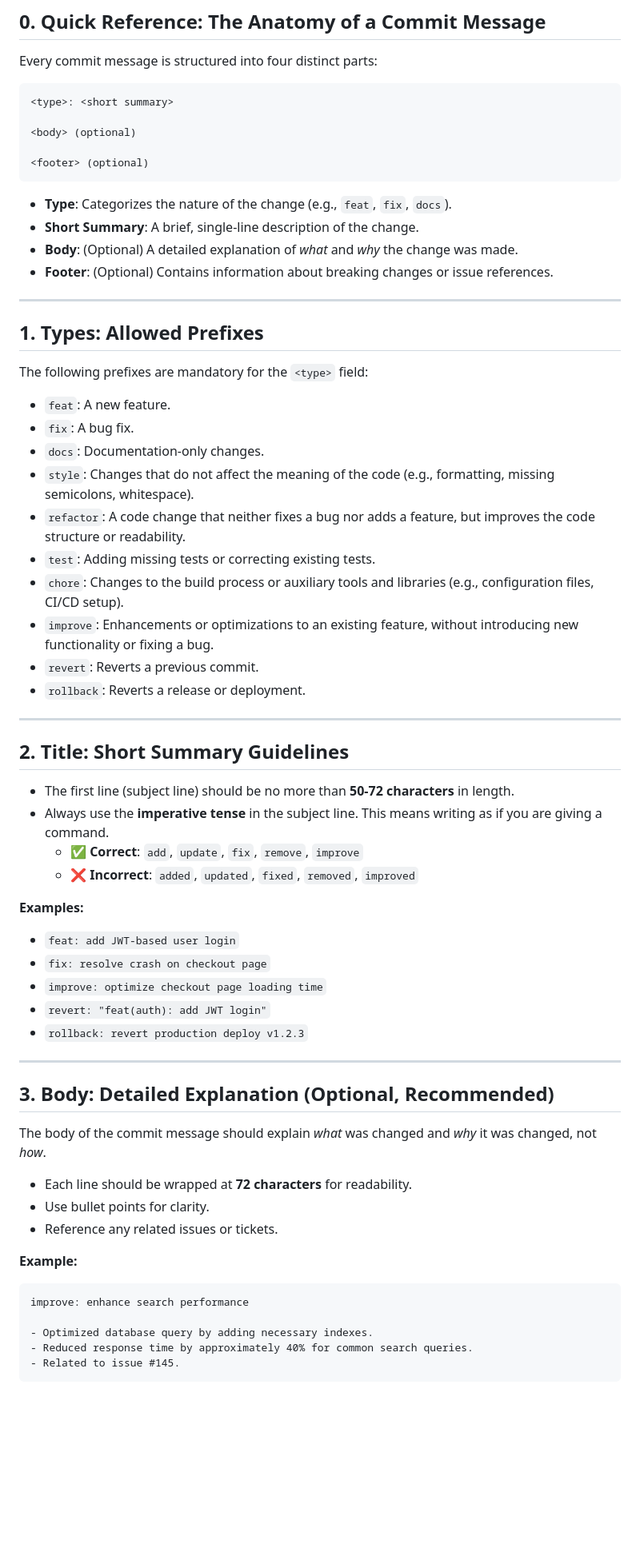
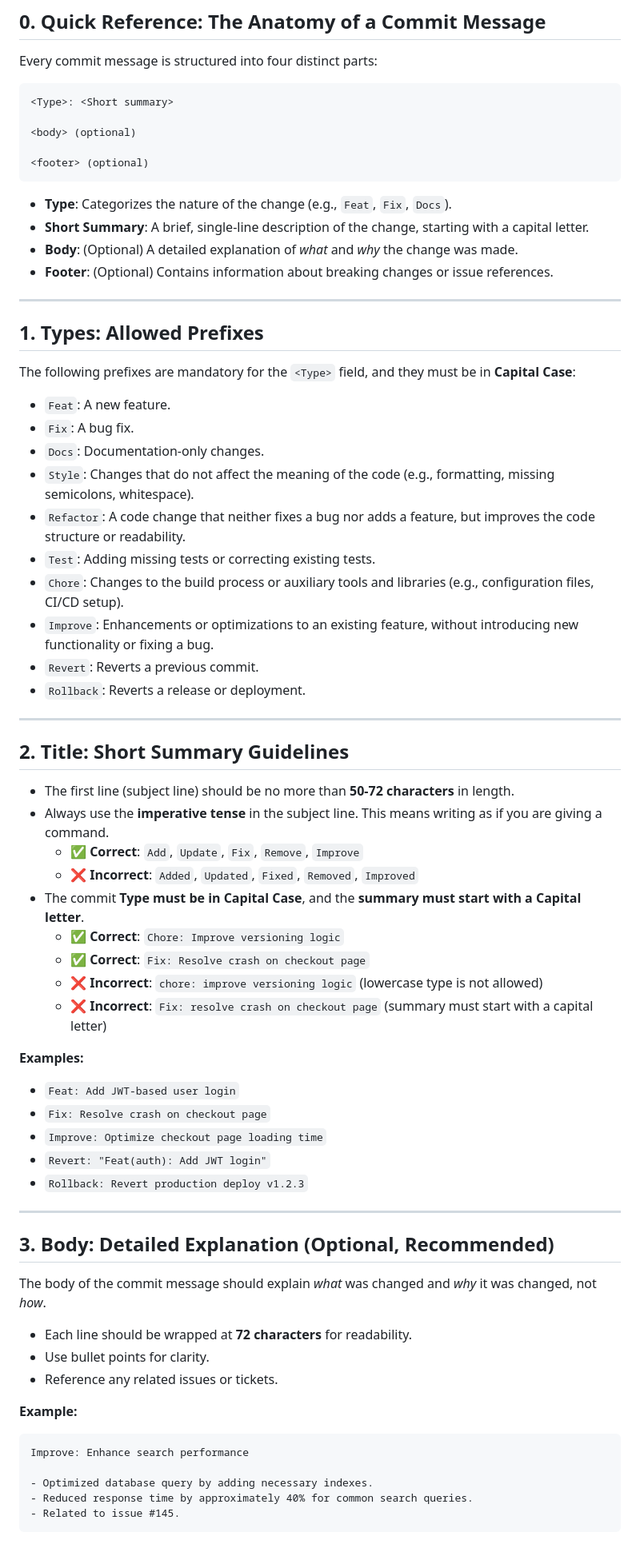
Before and after one commit to iamskdev/mstore.com, a Markdown page: docs/commit-guide.md, the part around the change printed below. Shown: that part at 80% size. Rendered like a GitHub page; blank space fills up the shorter version.

Commit message:
Docs: Refine commit message guidelines

````diff
--- a/docs/commit-guide.md
+++ b/docs/commit-guide.md
@@ -13,15 +13,15 @@ This guide outlines the standard for writing clear, concise, and informative com
 Every commit message is structured into four distinct parts:
 
 ```
-<type>: <short summary>
+<Type>: <Short summary>
 
 <body> (optional)
 
 <footer> (optional)
 ```
 
-*   **Type**: Categorizes the nature of the change (e.g., `feat`, `fix`, `docs`).
-*   **Short Summary**: A brief, single-line description of the change.
+*   **Type**: Categorizes the nature of the change (e.g., `Feat`, `Fix`, `Docs`).
+*   **Short Summary**: A brief, single-line description of the change, starting with a capital letter.
 *   **Body**: (Optional) A detailed explanation of *what* and *why* the change was made.
 *   **Footer**: (Optional) Contains information about breaking changes or issue references.
 
@@ -29,18 +29,18 @@ Every commit message is structured into four distinct parts:
 
 ## 1. Types: Allowed Prefixes
 
-The following prefixes are mandatory for the `<type>` field:
+The following prefixes are mandatory for the `<Type>` field, and they must be in **Capital Case**:
 
-*   `feat`: A new feature.
-*   `fix`: A bug fix.
-*   `docs`: Documentation-only changes.
-*   `style`: Changes that do not affect the meaning of the code (e.g., formatting, missing semicolons, whitespace).
-*   `refactor`: A code change that neither fixes a bug nor adds a feature, but improves the code structure or readability.
-*   `test`: Adding missing tests or correcting existing tests.
-*   `chore`: Changes to the build process or auxiliary tools and libraries (e.g., configuration files, CI/CD setup).
-*   `improve`: Enhancements or optimizations to an existing feature, without introducing new functionality or fixing a bug.
-*   `revert`: Reverts a previous commit.
-*   `rollback`: Reverts a release or deployment.
+*   `Feat`: A new feature.
+*   `Fix`: A bug fix.
+*   `Docs`: Documentation-only changes.
+*   `Style`: Changes that do not affect the meaning of the code (e.g., formatting, missing semicolons, whitespace).
+*   `Refactor`: A code change that neither fixes a bug nor adds a feature, but improves the code structure or readability.
+*   `Test`: Adding missing tests or correcting existing tests.
+*   `Chore`: Changes to the build process or auxiliary tools and libraries (e.g., configuration files, CI/CD setup).
+*   `Improve`: Enhancements or optimizations to an existing feature, without introducing new functionality or fixing a bug.
+*   `Revert`: Reverts a previous commit.
+*   `Rollback`: Reverts a release or deployment.
 
 ---
 
@@ -48,16 +48,21 @@ The following prefixes are mandatory for the `<type>` field:
 
 *   The first line (subject line) should be no more than **50-72 characters** in length.
 *   Always use the **imperative tense** in the subject line. This means writing as if you are giving a command.
-    *   ✅ **Correct**: `add`, `update`, `fix`, `remove`, `improve`
-    *   ❌ **Incorrect**: `added`, `updated`, `fixed`, `removed`, `improved`
+    *   ✅ **Correct**: `Add`, `Update`, `Fix`, `Remove`, `Improve`
+    *   ❌ **Incorrect**: `Added`, `Updated`, `Fixed`, `Removed`, `Improved`
+*   The commit **Type must be in Capital Case**, and the **summary must start with a Capital letter**.
+    *   ✅ **Correct**: `Chore: Improve versioning logic`
+    *   ✅ **Correct**: `Fix: Resolve crash on checkout page`
+    *   ❌ **Incorrect**: `chore: improve versioning logic` (lowercase type is not allowed)
+    *   ❌ **Incorrect**: `Fix: resolve crash on checkout page` (summary must start with a capital letter)
 
 **Examples:**
 
-*   `feat: add JWT-based user login`
-*   `fix: resolve crash on checkout page`
-*   `improve: optimize checkout page loading time`
-*   `revert: "feat(auth): add JWT login"`
-*   `rollback: revert production deploy v1.2.3`
+*   `Feat: Add JWT-based user login`
+*   `Fix: Resolve crash on checkout page`
+*   `Improve: Optimize checkout page loading time`
+*   `Revert: "Feat(auth): Add JWT login"`
+*   `Rollback: Revert production deploy v1.2.3`
 
 ---
 
@@ -72,7 +77,7 @@ The body of the commit message should explain *what* was changed and *why* it wa
 **Example:**
 
 ```
-improve: enhance search performance
+Improve: Enhance search performance
 
 - Optimized database query by adding necessary indexes.
 - Reduced response time by approximately 40% for common search queries.
````
Also changed, not shown: other parts of docs/commit-guide.md (+25 -9 lines).
